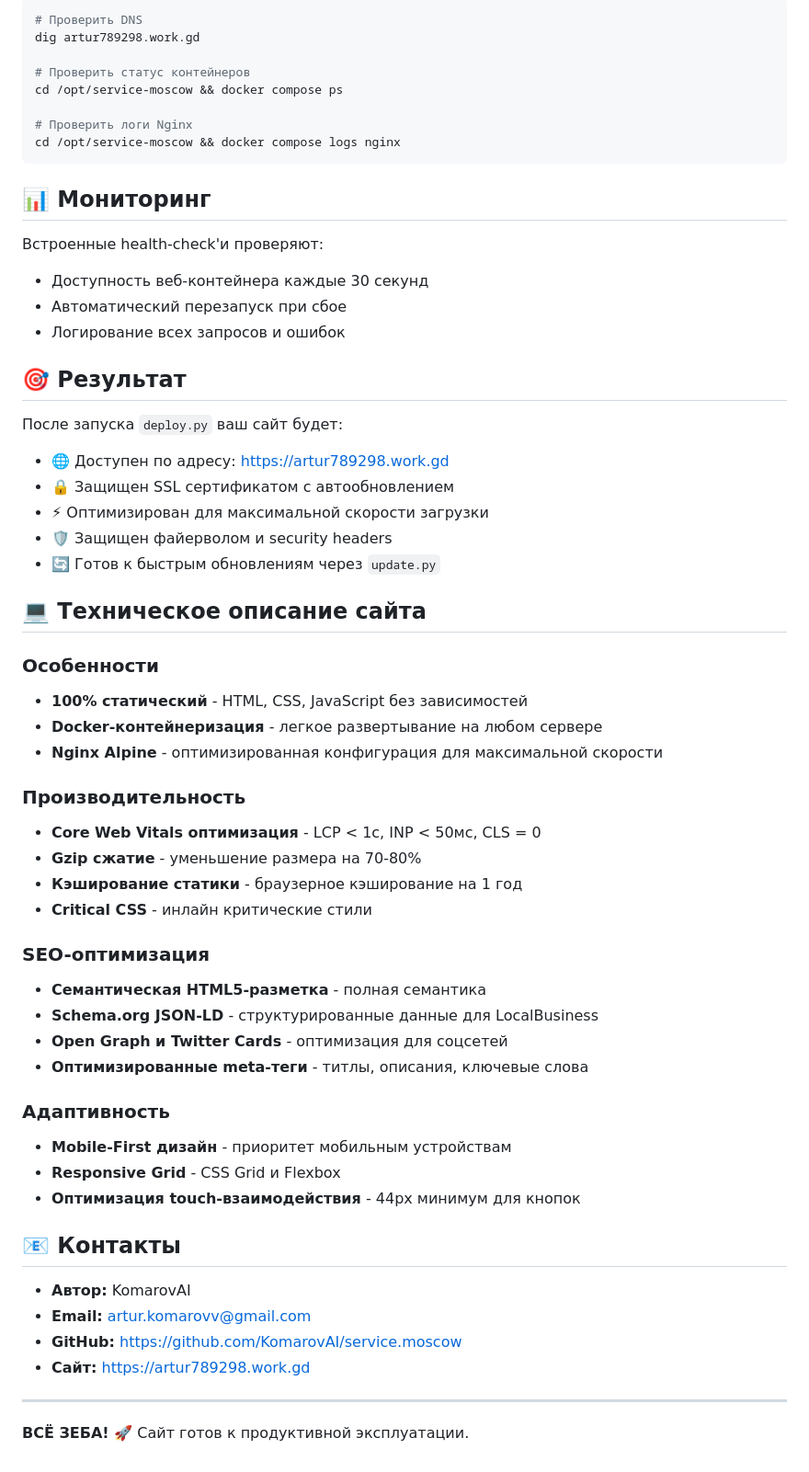
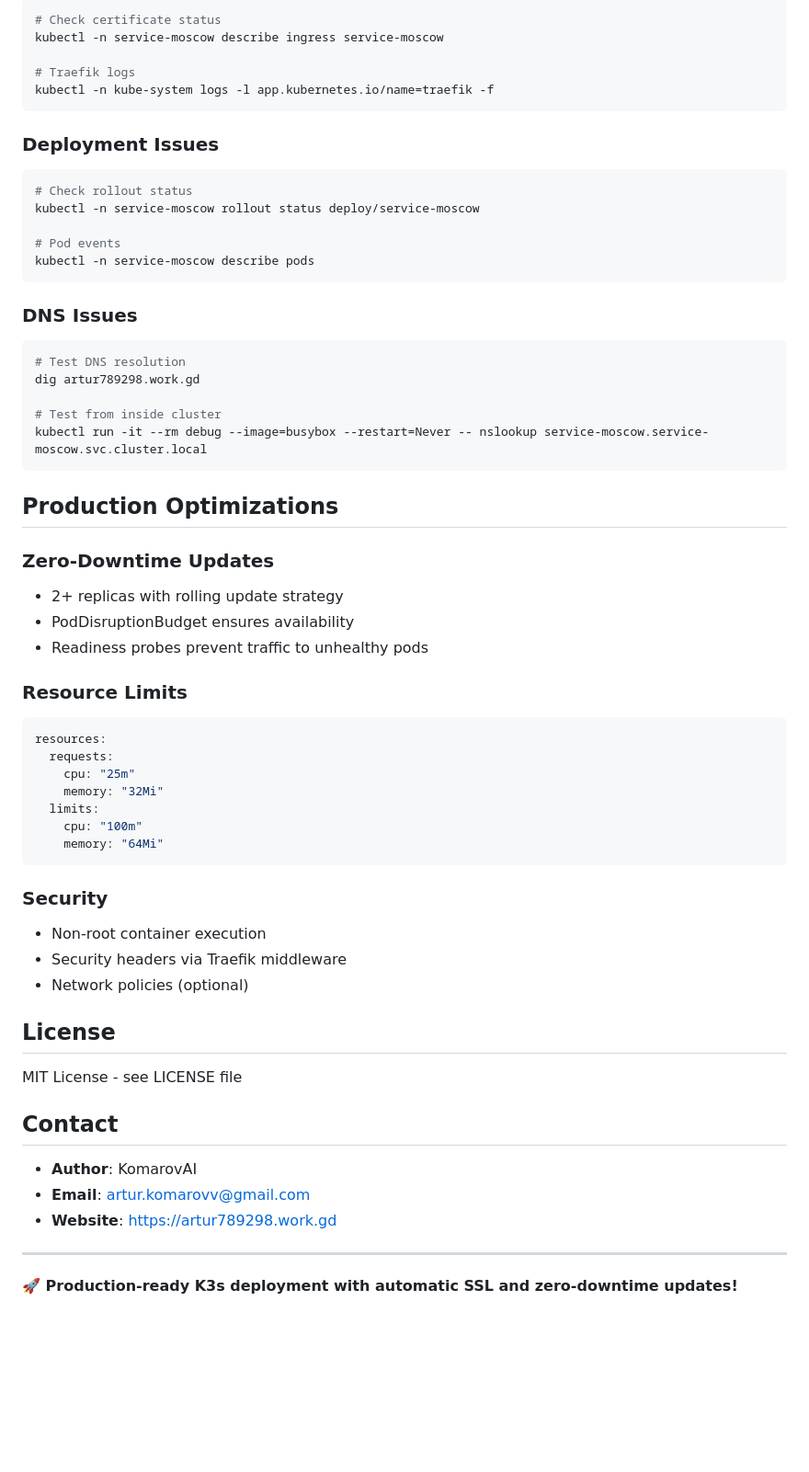
Before and after one commit to KomarovAI/service.moscow, a Markdown page: README.md, the part around the change printed below. Shown: that part at 92% size. Rendered like a GitHub page; blank space fills up the shorter version.

Commit message:
Migrate to K3s: Update README with K3s deployment instructions

````diff
--- a/README.md
+++ b/README.md
@@ -154,60 +175,62 @@ cd /opt/service-moscow && docker exec service-moscow-nginx nginx -t
 ```bash
-# Проверить DNS
+# Check certificate status
+kubectl -n service-moscow describe ingress service-moscow
+
+# Traefik logs
+kubectl -n kube-system logs -l app.kubernetes.io/name=traefik -f
+```
+
+### Deployment Issues
+```bash
+# Check rollout status
+kubectl -n service-moscow rollout status deploy/service-moscow
+
+# Pod events
+kubectl -n service-moscow describe pods
+```
+
+### DNS Issues
+```bash
+# Test DNS resolution
 dig artur789298.work.gd
 
-# Проверить статус контейнеров
-cd /opt/service-moscow && docker compose ps
-
-# Проверить логи Nginx
-cd /opt/service-moscow && docker compose logs nginx
+# Test from inside cluster
+kubectl run -it --rm debug --image=busybox --restart=Never -- nslookup service-moscow.service-moscow.svc.cluster.local
 ```
 
-## 📊 Мониторинг
+## Production Optimizations
 
-Встроенные health-check'и проверяют:
-- Доступность веб-контейнера каждые 30 секунд
-- Автоматический перезапуск при сбое
-- Логирование всех запросов и ошибок
+### Zero-Downtime Updates
+- 2+ replicas with rolling update strategy
+- PodDisruptionBudget ensures availability
+- Readiness probes prevent traffic to unhealthy pods
 
-## 🎯 Результат
+### Resource Limits
+```yaml
+resources:
+  requests:
+    cpu: "25m"
+    memory: "32Mi"
+  limits:
+    cpu: "100m"
+    memory: "64Mi"
+```
 
-После запуска `deploy.py` ваш сайт будет:
-- 🌐 Доступен по адресу: https://artur789298.work.gd
-- 🔒 Защищен SSL сертификатом с автообновлением
-- ⚡ Оптимизирован для максимальной скорости загрузки
-- 🛡️ Защищен файерволом и security headers
-- 🔄 Готов к быстрым обновлениям через `update.py`
+### Security
+- Non-root container execution
+- Security headers via Traefik middleware
+- Network policies (optional)
 
-## 💻 Техническое описание сайта
+## License
 
-### Особенности
-- **100% статический** - HTML, CSS, JavaScript без зависимостей
-- **Docker-контейнеризация** - легкое развертывание на любом сервере
-- **Nginx Alpine** - оптимизированная конфигурация для максимальной скорости
+MIT License - see LICENSE file
 
-### Производительность
-- **Core Web Vitals оптимизация** - LCP < 1с, INP < 50мс, CLS = 0
-- **Gzip сжатие** - уменьшение размера на 70-80%
-- **Кэширование статики** - браузерное кэширование на 1 год
-- **Critical CSS** - инлайн критические стили
+## Contact
 
-### SEO-оптимизация
-- **Семантическая HTML5-разметка** - полная семантика
-- **Schema.org JSON-LD** - структурированные данные для LocalBusiness
-- **Open Graph и Twitter Cards** - оптимизация для соцсетей
-- **Оптимизированные meta-теги** - титлы, описания, ключевые слова
-
-### Адаптивность
-- **Mobile-First дизайн** - приоритет мобильным устройствам
-- **Responsive Grid** - CSS Grid и Flexbox
-- **Оптимизация touch-взаимодействия** - 44px минимум для кнопок
-
-## 📧 Контакты
-
-- **Автор:** KomarovAI
-- **Email:** artur.komarovv@gmail.com
-- **GitHub:** https://github.com/KomarovAI/service.moscow
-- **Сайт:** https://artur789298.work.gd
+- **Author**: KomarovAI
+- **Email**: artur.komarovv@gmail.com
+- **Website**: https://artur789298.work.gd
 
 ---
-**ВСЁ ЗЕБА! 🚀** Сайт готов к продуктивной эксплуатации.
+
+**🚀 Production-ready K3s deployment with automatic SSL and zero-downtime updates!**
````
Also changed, not shown: other parts of README.md (+136 -115 lines).
